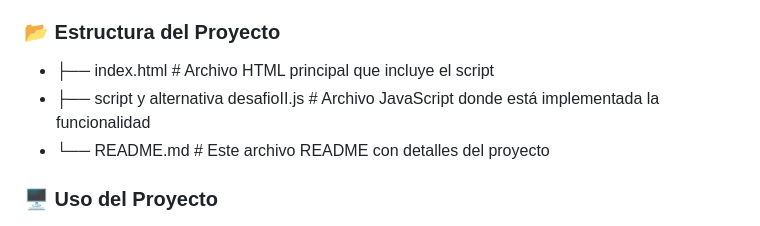
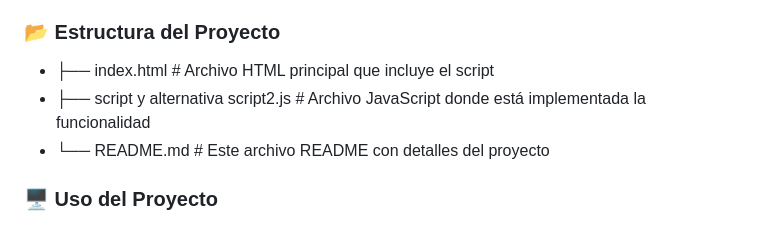
Before and after one commit to boanguibe/getUsuarios2024, a Markdown page: README.md, the part around the change. Rendered like a GitHub page.

```diff
--- a/README.md
+++ b/README.md
@@ -28,7 +28,7 @@ Este proyecto web consume la API de [RandomUser.me](https://randomuser.me/) para
 
 ### 📂 **Estructura del Proyecto**
 - ├── index.html # Archivo HTML principal que incluye el script
-- ├── script y alternativa desafioII.js # Archivo JavaScript donde está implementada la funcionalidad
+- ├── script y alternativa script2.js # Archivo JavaScript donde está implementada la funcionalidad
 - └── README.md # Este archivo README con detalles del proyecto
 
 ### 🖥️ **Uso del Proyecto**
```
